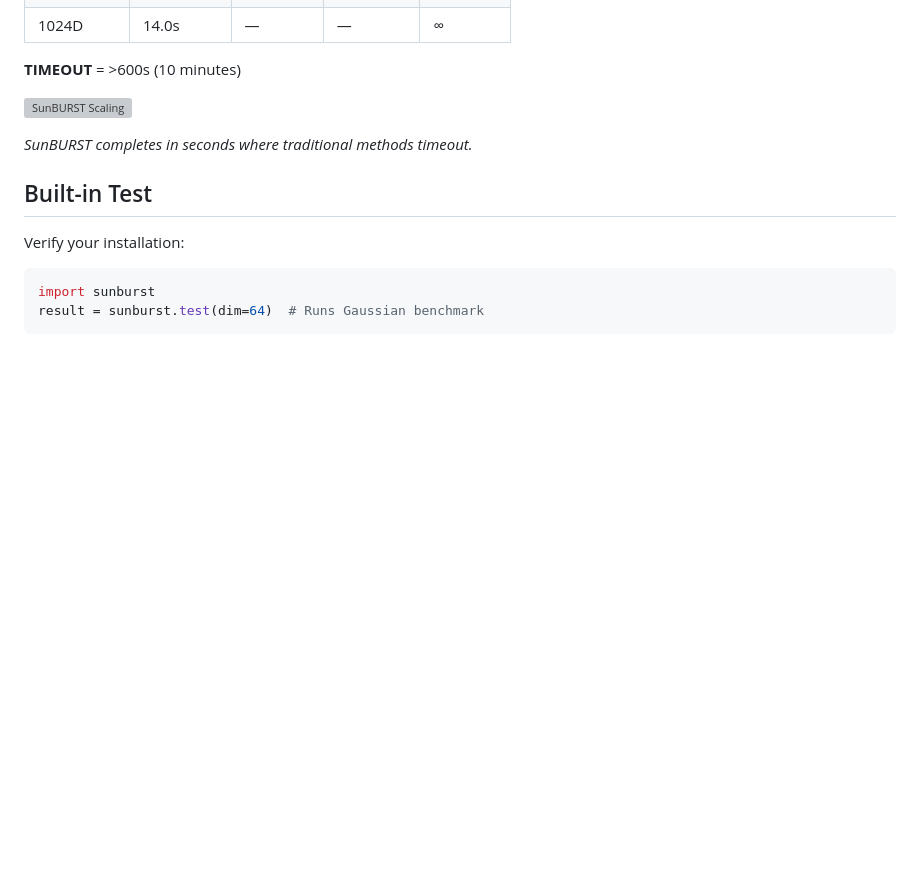
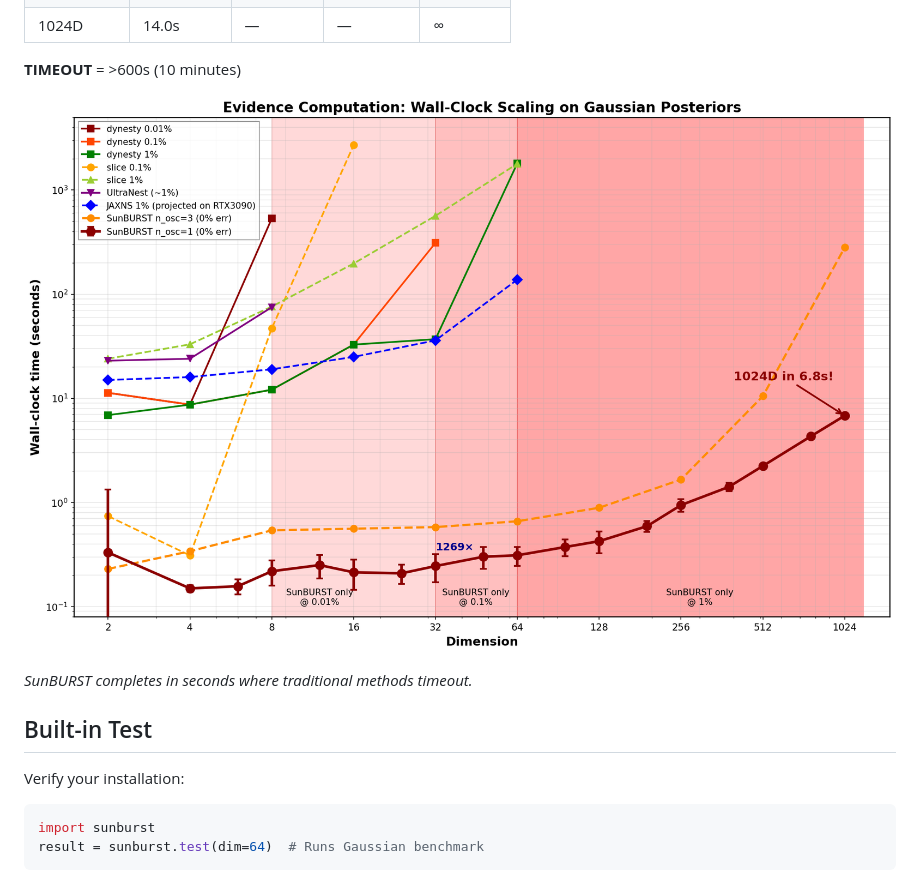
Before and after one commit to beastraban/sunburst, a Markdown page: README.md, the part around the change. GitHub-like rendering; blank space fills up the shorter version; grey boxes are pictures that could not be loaded.

```diff
--- a/README.md
+++ b/README.md
@@ -68,7 +68,7 @@ Tested on RTX 3080 Laptop GPU with `n_oscillations=1`:
 **TIMEOUT** = >600s (10 minutes)
 
 
-![SunBURST Scaling](./assets/benchmark_scaling.png)
+![SunBURST Scaling](assets/Scaling_figure.png)
 
 *SunBURST completes in seconds where traditional methods timeout.*
 
```
